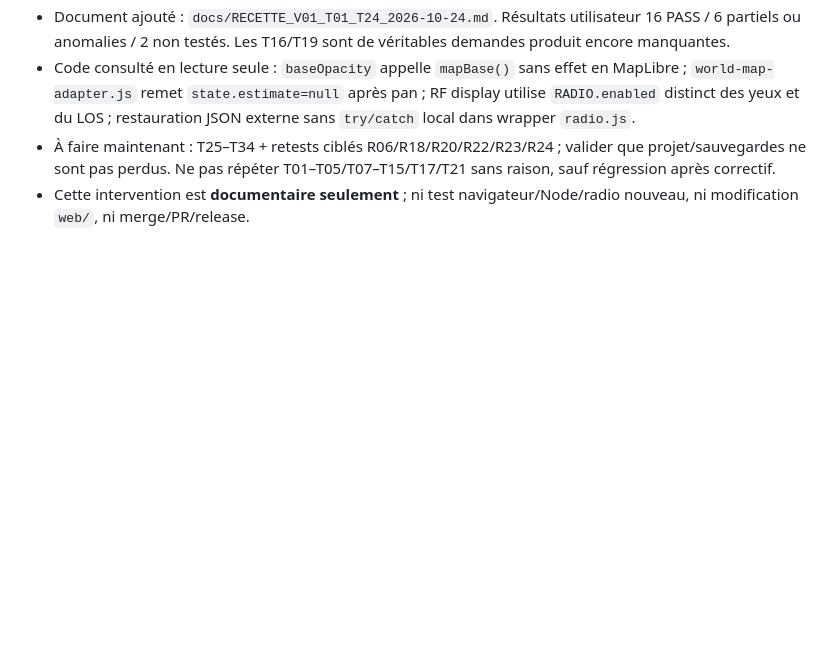
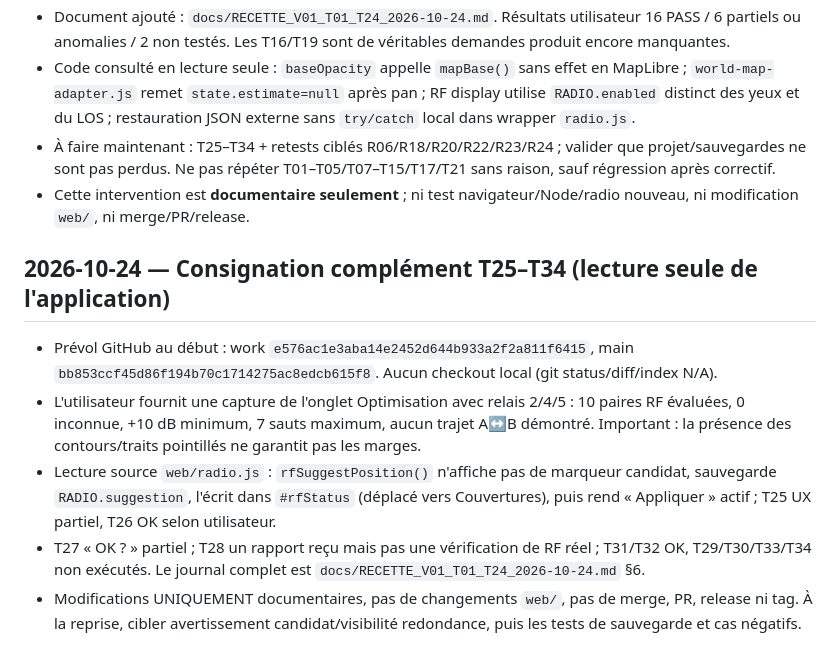
Before and after one commit to MrMekouil/MeshtasticCalculator, a Markdown page: WORK_STATE.md, the part around the change. Rendered like a GitHub page; blank space fills up the shorter version.

Commit message:
docs(validation): track optimizer preview issue and remaining V0.1 recipe gates

```diff
--- a/WORK_STATE.md
+++ b/WORK_STATE.md
@@ -100,3 +100,11 @@
 - Code consulté en lecture seule : `baseOpacity` appelle `mapBase()` sans effet en MapLibre ; `world-map-adapter.js` remet `state.estimate=null` après pan ; RF display utilise `RADIO.enabled` distinct des yeux et du LOS ; restauration JSON externe sans `try/catch` local dans wrapper `radio.js`.
 - À faire maintenant : T25–T34 + retests ciblés R06/R18/R20/R22/R23/R24 ; valider que projet/sauvegardes ne sont pas perdus. Ne pas répéter T01–T05/T07–T15/T17/T21 sans raison, sauf régression après correctif.
 - Cette intervention est **documentaire seulement** ; ni test navigateur/Node/radio nouveau, ni modification `web/`, ni merge/PR/release.
+
+
+## 2026-10-24 — Consignation complément T25–T34 (lecture seule de l'application)
+- Prévol GitHub au début : work `e576ac1e3aba14e2452d644b933a2f2a811f6415`, main `bb853ccf45d86f194b70c1714275ac8edcb615f8`. Aucun checkout local (git status/diff/index N/A).
+- L'utilisateur fournit une capture de l'onglet Optimisation avec relais 2/4/5 : 10 paires RF évaluées, 0 inconnue, +10 dB minimum, 7 sauts maximum, aucun trajet A↔B démontré. Important : la présence des contours/traits pointillés ne garantit pas les marges.
+- Lecture source `web/radio.js` : `rfSuggestPosition()` n'affiche pas de marqueur candidat, sauvegarde `RADIO.suggestion`, l'écrit dans `#rfStatus` (déplacé vers Couvertures), puis rend « Appliquer » actif ; T25 UX partiel, T26 OK selon utilisateur.
+- T27 « OK ? » partiel ; T28 un rapport reçu mais pas une vérification de RF réel ; T31/T32 OK, T29/T30/T33/T34 non exécutés. Le journal complet est `docs/RECETTE_V01_T01_T24_2026-10-24.md` §6.
+- Modifications UNIQUEMENT documentaires, pas de changements `web/`, pas de merge, PR, release ni tag. À la reprise, cibler avertissement candidat/visibilité redondance, puis les tests de sauvegarde et cas négatifs.
```
